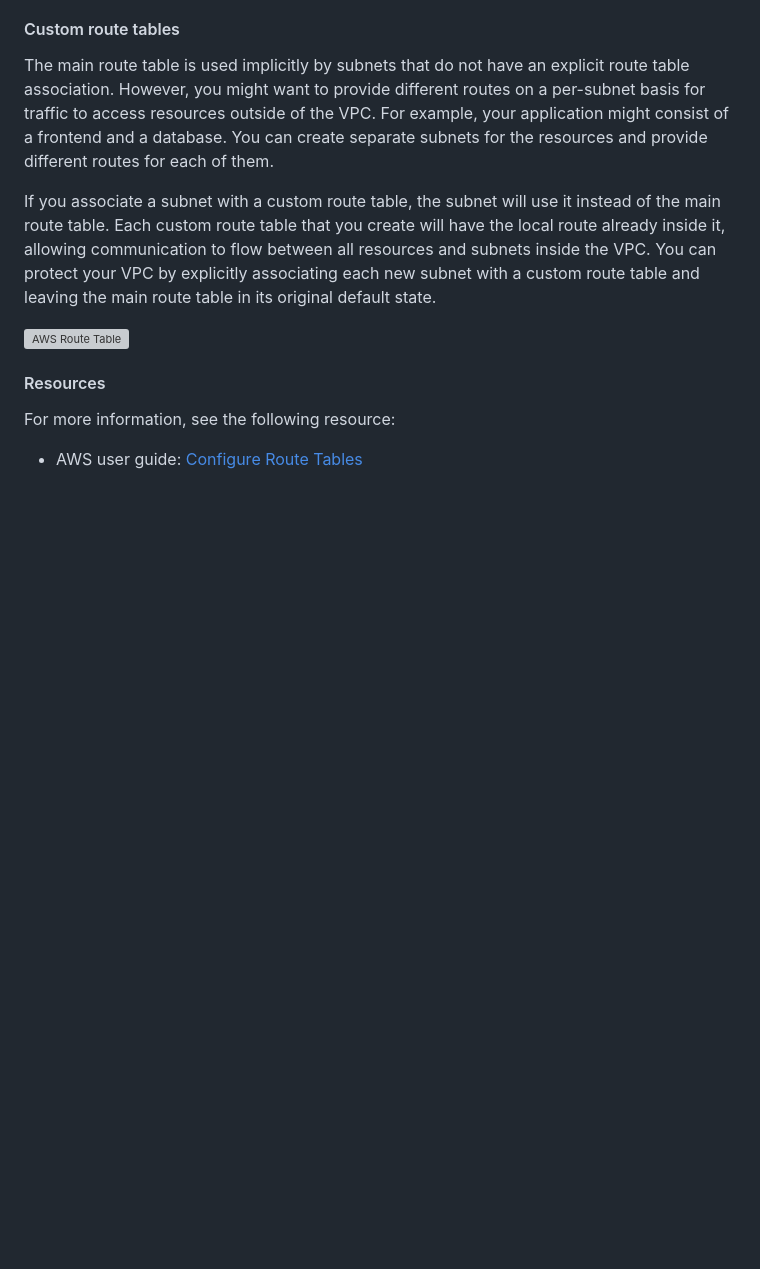
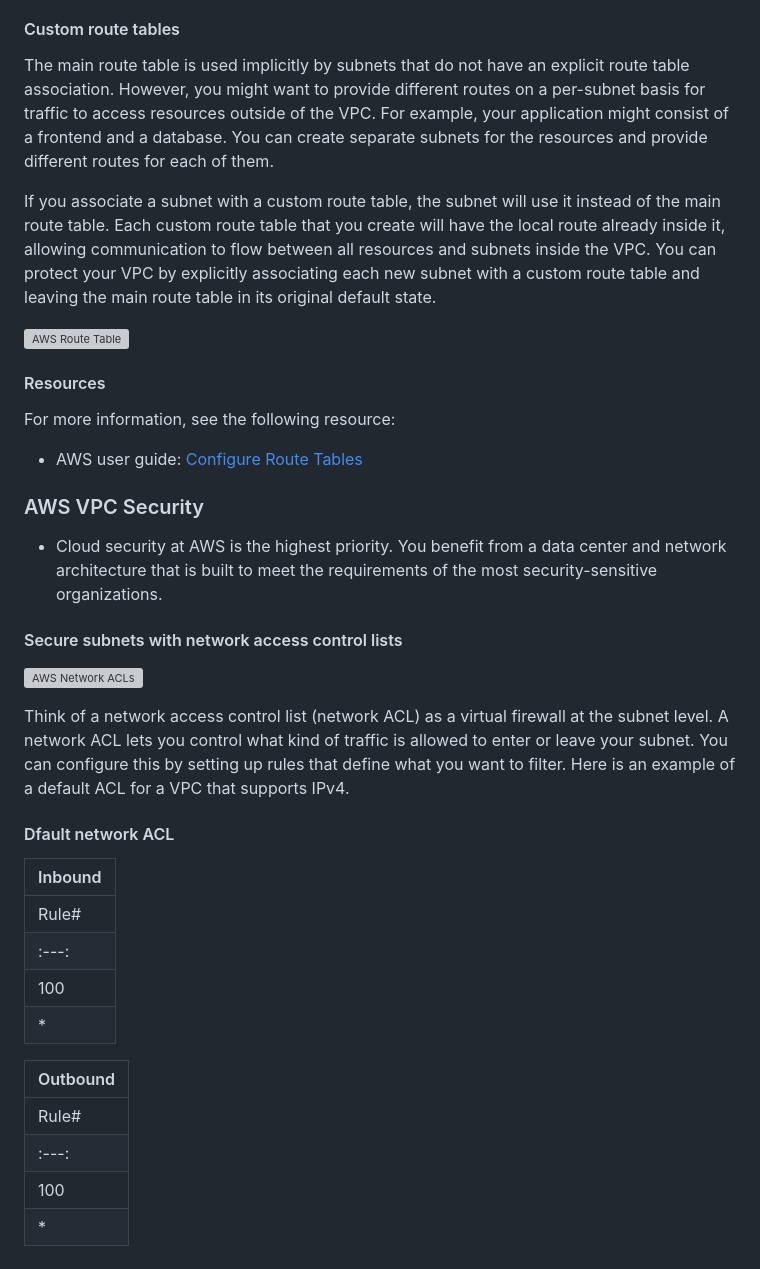
Before and after one commit to PatrickCmd/Data-Engineering-CIL-Academy-Learning, a Markdown page: aws_technical_essentials.md, the part around the change. GitHub-like rendering; blank space fills up the shorter version; grey boxes are pictures that could not be loaded.

Commit message:
Pending changes exported from your codespace

```diff
--- a/aws_technical_essentials.md
+++ b/aws_technical_essentials.md
@@ -1082,3 +1082,29 @@ If you associate a subnet with a custom route table, the subnet will use it inst
 For more information, see the following resource:
 
 - AWS user guide: [Configure Route Tables](https://docs.aws.amazon.com/vpc/latest/userguide/VPC_Route_Tables.html)
+
+### AWS VPC Security
+- Cloud security at AWS is the highest priority. You benefit from a data center and network architecture that is built to meet the requirements of the most security-sensitive organizations.
+
+#### Secure subnets with network access control lists
+
+![AWS Network ACLs](https://html.cdn.contentraven.com/crcloud/uploads/aws_partners_11276/encryptedfile/522441/v2.0/assets/UhwAcYcG11fm7Ver_mc0ohrPRO6iK9bfX.png)
+
+Think of a network access control list (network ACL) as a virtual firewall at the subnet level. A network ACL lets you control what kind of traffic is allowed to enter or leave your subnet. You can configure this by setting up rules that define what you want to filter. Here is an example of a default ACL for a VPC that supports IPv4.
+
+#### Dfault network ACL
+
+|Inbound|
+|:------|
+|Rule#|Type|Protocol|Port Range|Source|Allow or Deny|
+|:---:|:--:|:------:|:--------:|:----:|:-----------:|
+|100|All IPV4 trafic|All|All|0.0.0.0/0|Allow|
+|*|All APV4 |All |All|0.0.0.0/0|DENY|
+
+
+|Outbound|
+|:------|
+|Rule#|Type|Protocol|Port Range|Source|Allow or Deny|
+|:---:|:--:|:------:|:--------:|:----:|:-----------:|
+|100|All IPV4 trafic|All|All|0.0.0.0/0|Allow|
+|*|All APV4 |All |All|0.0.0.0/0|DENY|
```
Also changed, not shown: aws/employee-directory-app-hosting/README.md (+48 -0 lines).
